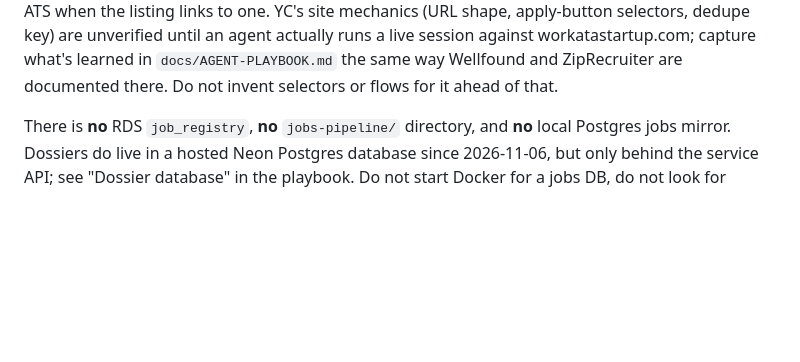
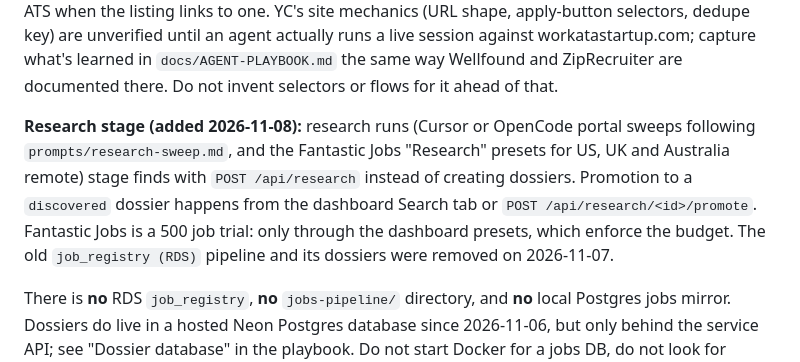
Before and after one commit to Harshksaw/job-machine, a Markdown page: AGENTS.md, the part around the change. Drawn GitHub-style; blank space fills up the shorter version.

Commit message:
docs: point agents at the research stage and the sweep brief
Co-Authored-By: Claude Opus 5.5 (1M context) <noreply@anthropic.com>

```diff
--- a/AGENTS.md
+++ b/AGENTS.md
@@ -124,6 +124,14 @@ mechanics (URL shape, apply-button selectors, dedupe key) are unverified until a
 actually runs a live session against workatastartup.com; capture what's learned in
 `docs/AGENT-PLAYBOOK.md` the same way Wellfound and ZipRecruiter are documented there. Do
 not invent selectors or flows for it ahead of that.
+
+**Research stage (added 2026-11-08):** research runs (Cursor or OpenCode portal sweeps
+following `prompts/research-sweep.md`, and the Fantastic Jobs "Research" presets for US, UK
+and Australia remote) stage finds with `POST /api/research` instead of creating dossiers.
+Promotion to a `discovered` dossier happens from the dashboard Search tab or
+`POST /api/research/<id>/promote`. Fantastic Jobs is a 500 job trial: only through the
+dashboard presets, which enforce the budget. The old `job_registry (RDS)` pipeline and its
+dossiers were removed on 2026-11-07.
 
 There is **no** RDS `job_registry`, **no** `jobs-pipeline/` directory, and **no** local
 Postgres jobs mirror. Dossiers do live in a hosted Neon Postgres database since
```
